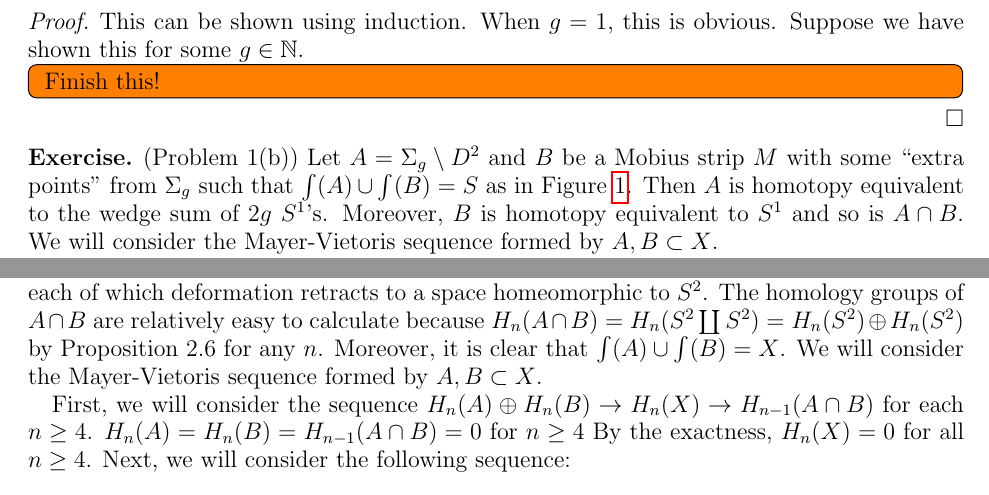
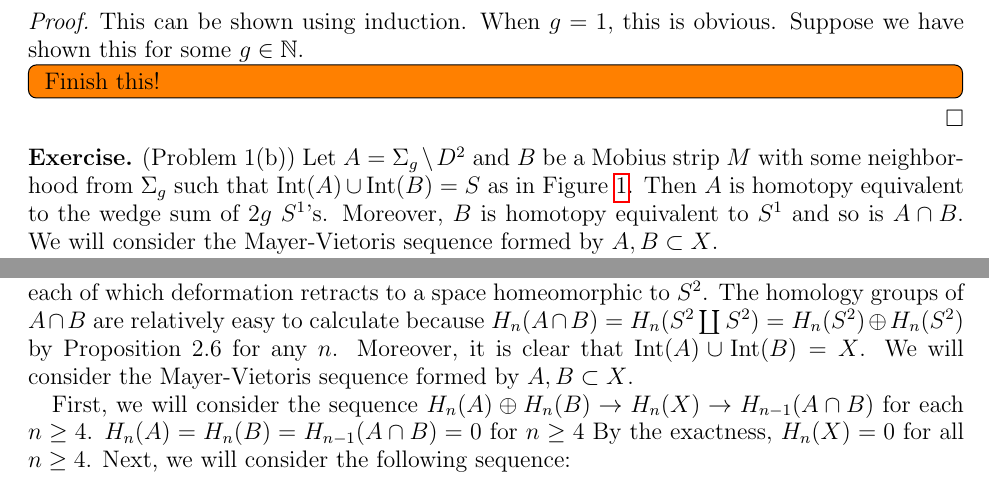
Before and after one commit to hidenori-shinohara/courses, a LaTeX paper (math611/final/math611-final.tex): two parts of pages 1 and 3 of 5, joined at a grey line, cut so that both start at the same text. Compiled offline with pdfLaTeX.

Commit message:
int -> Int

```diff
--- a/math611/final/math611-final.tex
+++ b/math611/final/math611-final.tex
@@ -48,6 +48,7 @@
 \DeclareMathOperator{\ord}{ord}
 \DeclareMathOperator{\Aut}{Aut}
 \DeclareMathOperator{\Gal}{Gal}
+\DeclareMathOperator{\Int}{Int}
 
 \makeatletter
 \let\c@equation\c@thm
@@ -81,7 +82,7 @@
     \caption{$M_g$ with the Mobius band}
     \label{fig:mg}
   \end{figure}
-  Let $A = \Sigma_g \setminus D^2$ and $B$ be a Mobius strip $M$ with some ``extra points" from $\Sigma_g$ such that $\int(A) \cup \int(B) = S$ as in Figure \ref{fig:mg}.
+  Let $A = \Sigma_g \setminus D^2$ and $B$ be a Mobius strip $M$ with some neighborhood from $\Sigma_g$ such that $\Int(A) \cup \Int(B) = S$ as in Figure \ref{fig:mg}.
   Then $A$ is homotopy equivalent to the wedge sum of $2g$ $S^1$'s.
   Moreover, $B$ is homotopy equivalent to $S^1$ and so is $A \cap B$.
   We will consider the Mayer-Vietoris sequence formed by $A, B \subset X$.
@@ -152,7 +153,7 @@
   Then each $A$ and $B$ deformation retracts to a space homeomorphic to $S^2$.
   $A \cap B$ consists of two path components, each of which deformation retracts to a space homeomorphic to $S^2$.
   The homology groups of $A \cap B$ are relatively easy to calculate because $H_n(A \cap B) = H_n(S^2 \coprod S^2) = H_n(S^2) \oplus H_n(S^2)$ by Proposition 2.6 for any $n$.
-  Moreover, it is clear that $\int(A) \cup \int(B) = X$.
+  Moreover, it is clear that $\Int(A) \cup \Int(B) = X$.
   We will consider the Mayer-Vietoris sequence formed by $A, B \subset X$.
 
   First, we will consider the sequence $H_n(A) \oplus H_n(B) \rightarrow H_n(X) \rightarrow H_{n - 1}(A \cap B)$ for each $n \geq 4$.
```
Also changed, not shown: math611/final/math611-final.pdf.
